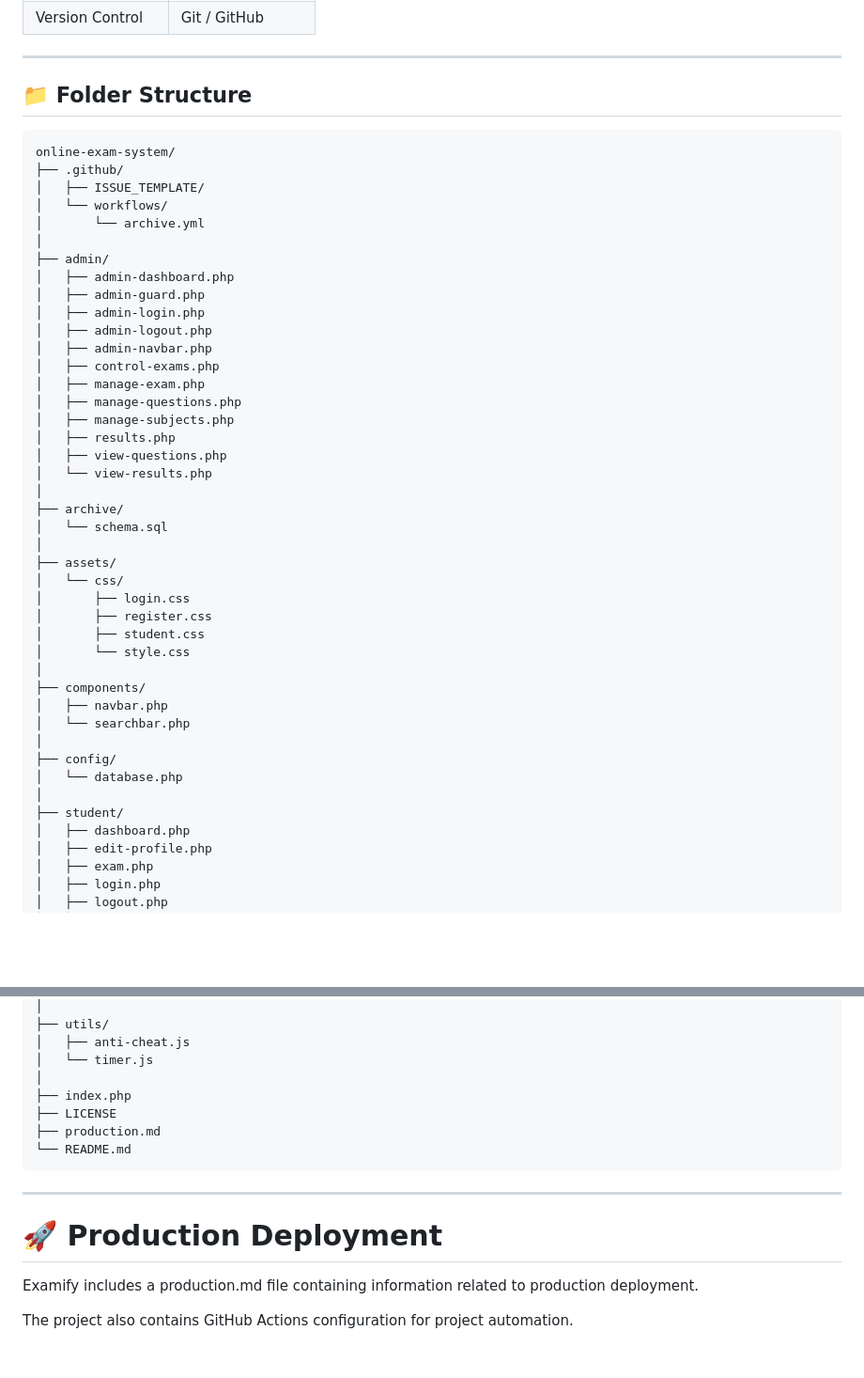
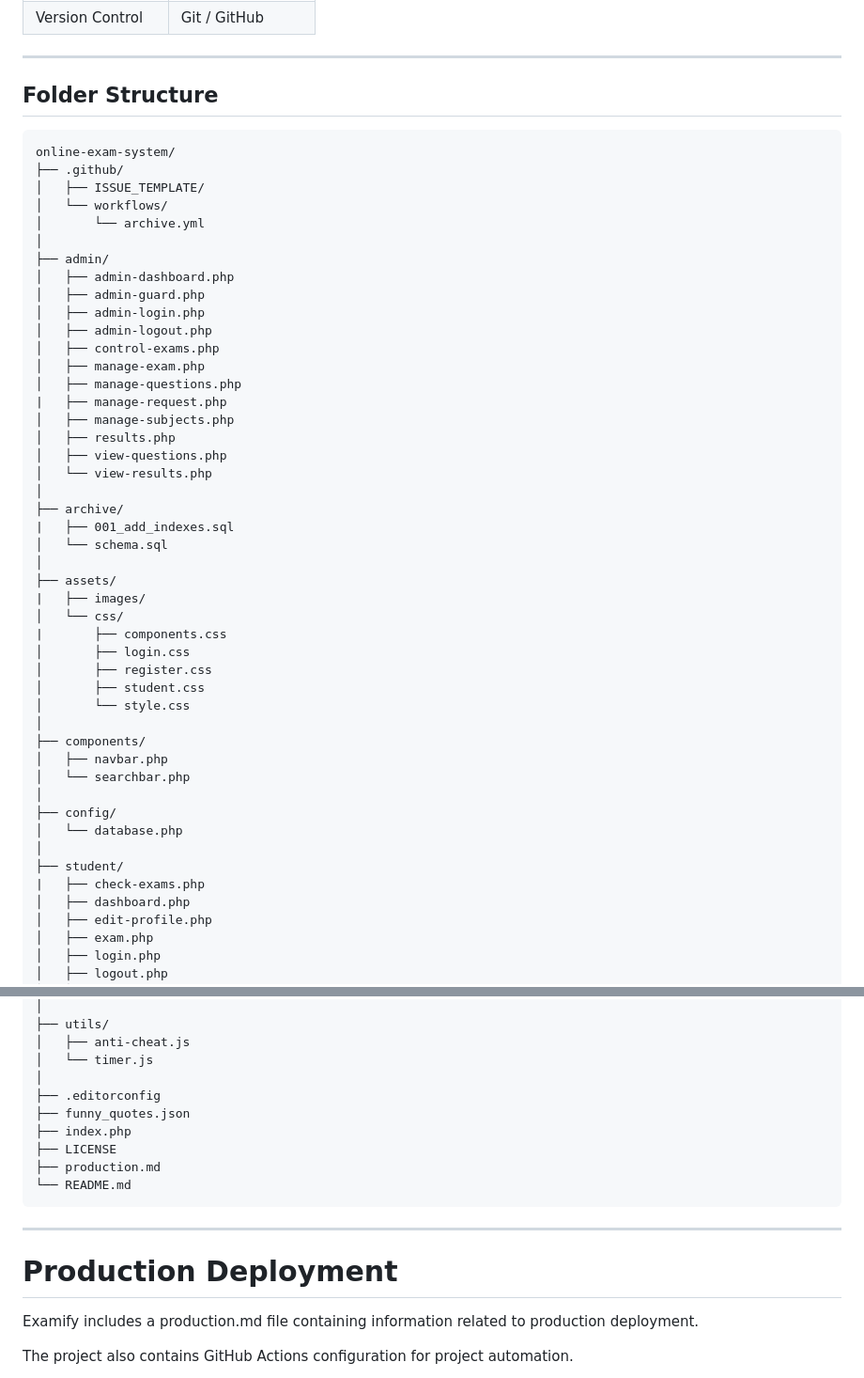
Before and after one commit to ujjaldas-11/online-exam-system, a Markdown page: README.md, 2 parts joined by grey strips. Shown at 94% size. Rendered like a GitHub page; blank space fills up the shorter version.

Commit message:
update readme according to current project status

````diff
--- a/README.md
+++ b/README.md
@@ -277,7 +277,7 @@ Database relationships and foreign keys are used to maintain data consistency be
 
 ---
 
-## 📁 Folder Structure
+## Folder Structure
 ```
 online-exam-system/
 ├── .github/
@@ -290,20 +290,23 @@ online-exam-system/
 │   ├── admin-guard.php
 │   ├── admin-login.php
 │   ├── admin-logout.php
-│   ├── admin-navbar.php
 │   ├── control-exams.php
 │   ├── manage-exam.php
 │   ├── manage-questions.php
+|   ├── manage-request.php
 │   ├── manage-subjects.php
 │   ├── results.php
 │   ├── view-questions.php
 │   └── view-results.php
 │
 ├── archive/
+|   ├── 001_add_indexes.sql
 │   └── schema.sql
 │
 ├── assets/
+|   ├── images/
 │   └── css/
+|       ├── components.css
 │       ├── login.css
 │       ├── register.css
 │       ├── student.css
@@ -317,6 +320,7 @@ online-exam-system/
 │   └── database.php
 │
 ├── student/
+|   ├── check-exams.php
 │   ├── dashboard.php
 │   ├── edit-profile.php
 │   ├── exam.php
@@ -339,6 +343,8 @@ online-exam-system/
 │   ├── anti-cheat.js
 │   └── timer.js
 │
+├── .editorconfig
+├── funny_quotes.json
 ├── index.php
 ├── LICENSE
 ├── production.md
@@ -346,7 +352,7 @@ online-exam-system/
 ```
 
 ---
-# 🚀 Production Deployment
+# Production Deployment
 Examify includes a production.md file containing information related to production deployment.
 
 The project also contains GitHub Actions configuration for project automation.
````
Also changed, not shown: other parts of README.md (+17 -17 lines).
